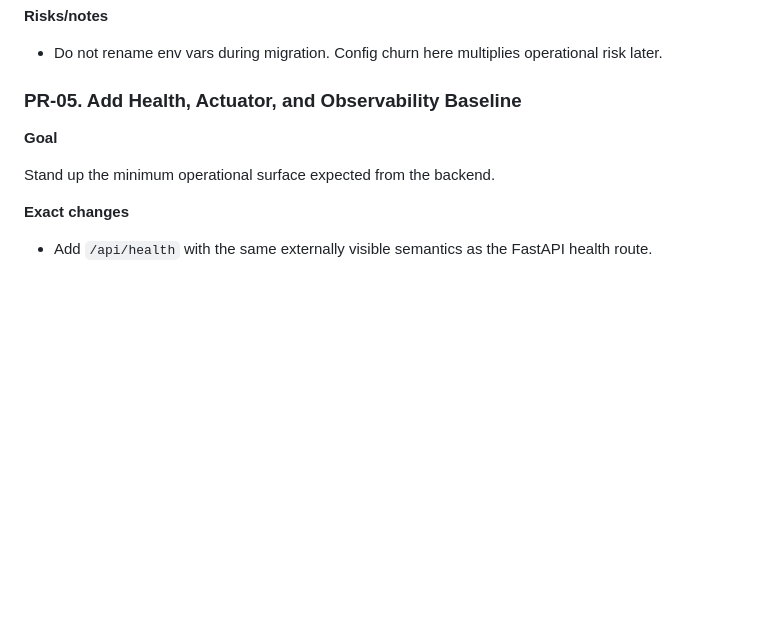
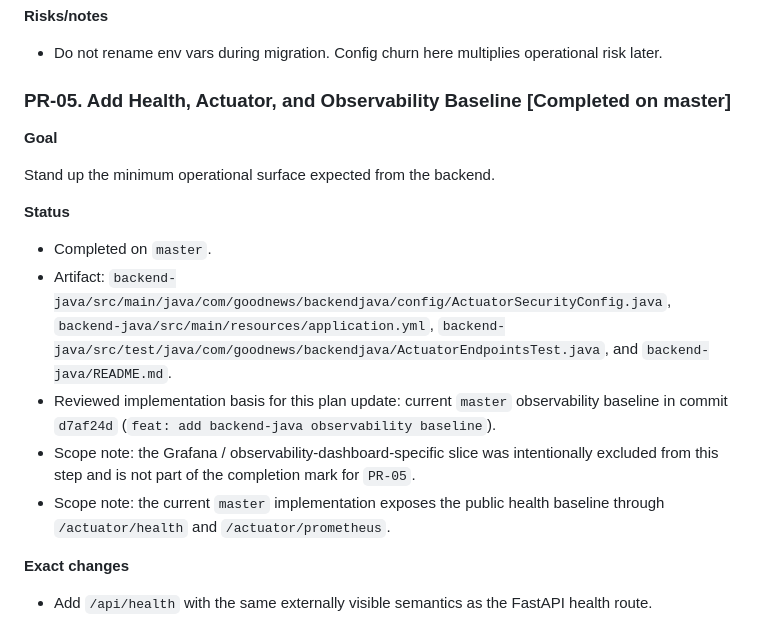
Before and after one commit to sasha-matveev/good-news, a Markdown page: docs/reactive-java-backend-migration-plan.md, the part around the change. GitHub-like rendering; blank space fills up the shorter version.

Commit message:
docs: mark pr-05 complete in migration plan

```diff
--- a/docs/reactive-java-backend-migration-plan.md
+++ b/docs/reactive-java-backend-migration-plan.md
@@ -208,11 +208,19 @@ Reproduce the current backend config surface in Spring configuration classes.
 
 - Do not rename env vars during migration. Config churn here multiplies operational risk later.
 
-### PR-05. Add Health, Actuator, and Observability Baseline
+### PR-05. Add Health, Actuator, and Observability Baseline [Completed on master]
 
 **Goal**
 
 Stand up the minimum operational surface expected from the backend.
+
+**Status**
+
+- Completed on `master`.
+- Artifact: `backend-java/src/main/java/com/goodnews/backendjava/config/ActuatorSecurityConfig.java`, `backend-java/src/main/resources/application.yml`, `backend-java/src/test/java/com/goodnews/backendjava/ActuatorEndpointsTest.java`, and `backend-java/README.md`.
+- Reviewed implementation basis for this plan update: current `master` observability baseline in commit `d7af24d` (`feat: add backend-java observability baseline`).
+- Scope note: the Grafana / observability-dashboard-specific slice was intentionally excluded from this step and is not part of the completion mark for `PR-05`.
+- Scope note: the current `master` implementation exposes the public health baseline through `/actuator/health` and `/actuator/prometheus`.
 
 **Exact changes**
 
```
